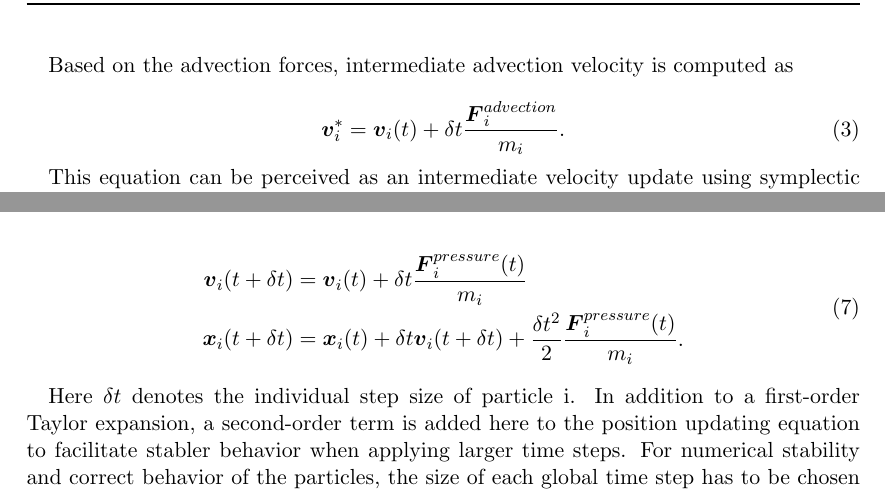
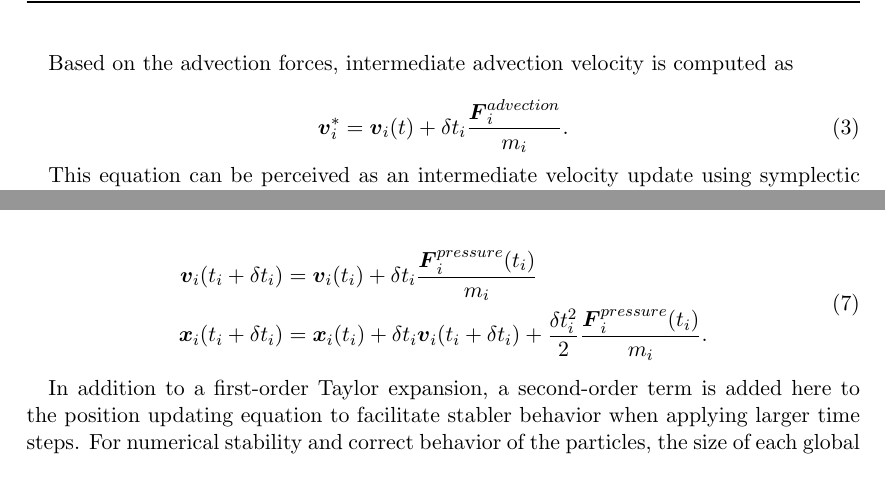
Before and after one commit to Hunger-Prevails/Seminar-Fluid-Animation, a LaTeX document (template.tex): two parts of pages 6 and 7 of 18, joined at a grey line, cut so that both start at the same text. Compiled offline with pdfLaTeX.

Commit message:
ultimate

```diff
--- a/template.tex
+++ b/template.tex
@@ -152,7 +152,7 @@ Based on the advection forces, intermediate advection velocity is computed as
 
 \begin{equation}
 	\label{eq3}
-	\boldsymbol{v}_{i}^{*} = \boldsymbol{v}_{i}(t) + \delta t\frac{\boldsymbol{F}_{i}^{advection}}{m_{i}}.
+	\boldsymbol{v}_{i}^{*} = \boldsymbol{v}_{i}(t) + \delta t_{i}\frac{\boldsymbol{F}_{i}^{advection}}{m_{i}}.
 \end{equation}
 
 This equation can be perceived as an intermediate velocity update using symplectic Euler without considering the impact of pressure forces. The first-order spatial derivative of velocity reflects the divergence of the velocity field and is used to compute the advection density. Again, the paper chooses the robust variant presented by \cite{monaghan1992smoothed} and computes the advection density via
@@ -187,12 +187,12 @@ Despite the fact that multiple common numerical time integration schemes would f
 \begin{equation}
 \begin{split}
 	\label{eq6}
-	\boldsymbol{v}_{i}(t + \delta t) &= \boldsymbol{v}_{i}(t) + \delta t\frac{\boldsymbol{F}_{i}^{pressure}(t)}{m_{i}} \\
-	\boldsymbol{x}_{i}(t + \delta t) &= \boldsymbol{x}_{i}(t) + \delta t \boldsymbol{v}_{i}(t + \delta t) + \frac{\delta t^{2}}{2}\frac{\boldsymbol{F}_{i}^{pressure}(t)}{m_{i}}.
+	\boldsymbol{v}_{i}(t_{i} + \delta t_{i}) &= \boldsymbol{v}_{i}(t_{i}) + \delta t_{i}\frac{\boldsymbol{F}_{i}^{pressure}(t_{i})}{m_{i}} \\
+	\boldsymbol{x}_{i}(t_{i} + \delta t_{i}) &= \boldsymbol{x}_{i}(t_{i}) + \delta t_{i}\boldsymbol{v}_{i}(t_{i} + \delta t_{i}) + \frac{\delta t_{i}^{2}}{2}\frac{\boldsymbol{F}_{i}^{pressure}(t_{i})}{m_{i}}.
 \end{split}
 \end{equation}
 
-Here $ \delta t $ denotes the individual step size of particle i. In addition to a first-order Taylor expansion, a second-order term is added here to the position updating equation to facilitate stabler behavior when applying larger time steps. For numerical stability and correct behavior of the particles, the size of each global time step has to be chosen in a way such that it fulfills the CFL condition. Intuitively, CFL condition enforces that a particle does not travel in one time step a distance that exceeds the smoothing length of the interpolating kernel, which is typically set to be twice as large as the initial particle spacing $r_{i}$. Such a constraint could guarantee that a particle does not leap over its spatial neighbors and thus fail to interact properly with them. Similarly, \cite{bender2010boundary} introduces a constraint on acceleration of the particle that targets the same outcome. Putting these two constraints together, the maximum step size for an individual particle is given by:
+In addition to a first-order Taylor expansion, a second-order term is added here to the position updating equation to facilitate stabler behavior when applying larger time steps. For numerical stability and correct behavior of the particles, the size of each global time step has to be chosen in a way such that it fulfills the CFL condition. Intuitively, CFL condition enforces that a particle does not travel in one time step a distance that exceeds the smoothing length of the interpolating kernel, which is typically set to be twice as large as the initial particle spacing $r_{i}$. Such a constraint could guarantee that a particle does not leap over its spatial neighbors and thus fail to interact properly with them. Similarly, \cite{bender2010boundary} introduces a constraint on acceleration of the particle that targets the same outcome. Putting these two constraints together, the maximum step size for an individual particle is given by:
 
 \begin{equation}
 	\label{eq7}
```
Also changed, not shown: template.tex (4 more changed lines), 1 other file.
